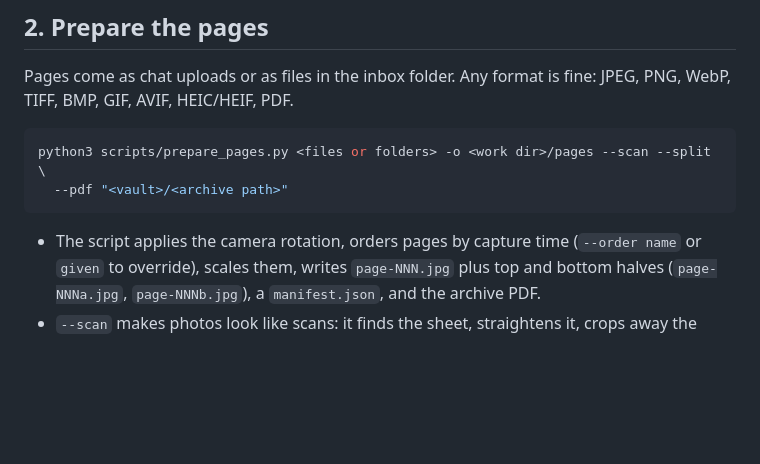
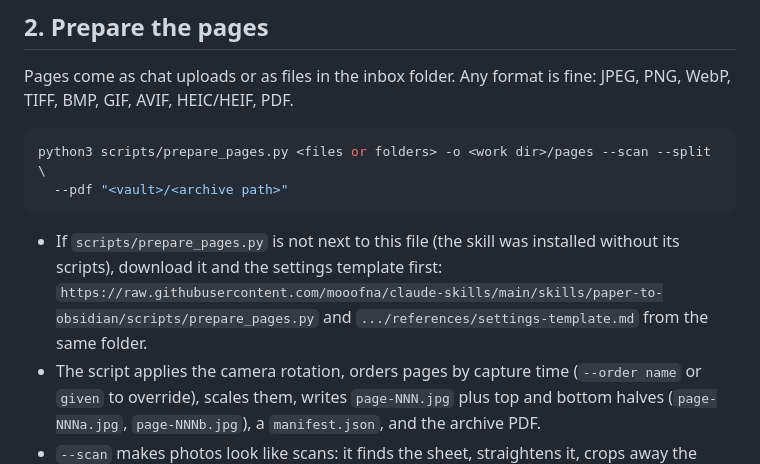
Before and after one commit to mooofna/claude-skills, a Markdown page: skills/paper-to-obsidian/SKILL.md, the part around the change. Drawn GitHub-style; blank space fills up the shorter version.

Commit message:
paper-to-obsidian: fetch the script when the skill was installed without it
Claude-Session: https://claude.ai/code/session_013bhosvku28quNbzn6eXMxs

````diff
--- a/skills/paper-to-obsidian/SKILL.md
+++ b/skills/paper-to-obsidian/SKILL.md
@@ -26,6 +26,7 @@ python3 scripts/prepare_pages.py <files or folders> -o <work dir>/pages --scan -
   --pdf "<vault>/<archive path>"
 ```
 
+- If `scripts/prepare_pages.py` is not next to this file (the skill was installed without its scripts), download it and the settings template first: `https://raw.githubusercontent.com/mooofna/claude-skills/main/skills/paper-to-obsidian/scripts/prepare_pages.py` and `.../references/settings-template.md` from the same folder.
 - The script applies the camera rotation, orders pages by capture time (`--order name` or `given` to override), scales them, writes `page-NNN.jpg` plus top and bottom halves (`page-NNNa.jpg`, `page-NNNb.jpg`), a `manifest.json`, and the archive PDF.
 - `--scan` makes photos look like scans: it finds the sheet, straightens it, crops away the table and evens out the lighting (white paper, dark ink, printed colour kept). Use it for photos by default; it is what makes the archive PDF look like a scan, and you can read either version. Every outline is checked before anything is cropped. When the script is not sure, it keeps the whole photo and only fixes the lighting, so nothing on the page is lost. The notes in `manifest.json` say for each page `sheet detected, flattened` or `no confident outline, kept full photo`. PDF pages are already scans and stay as they are. `--clean` fixes the lighting only.
 - Install what it asks for: `pip install -r requirements.txt` from this skill's folder, or only the parts you need: `pillow` (required), `pillow-heif` for HEIC, `pypdfium2` for PDF input, `opencv-python-headless` and `numpy` for `--scan` and `--clean`. Without OpenCV, `--scan` prints a warning and the pages are prepared as plain photos.
````
